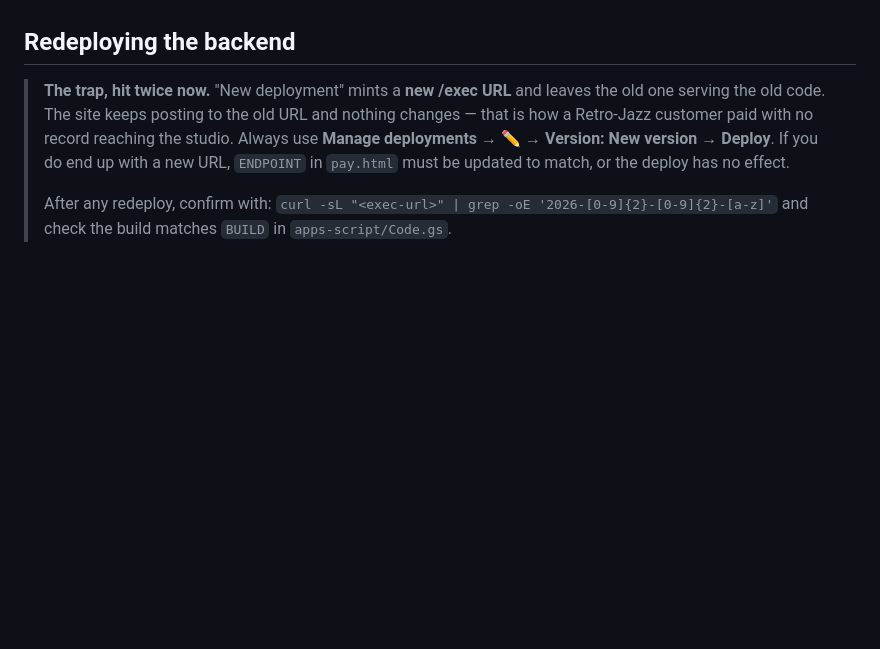
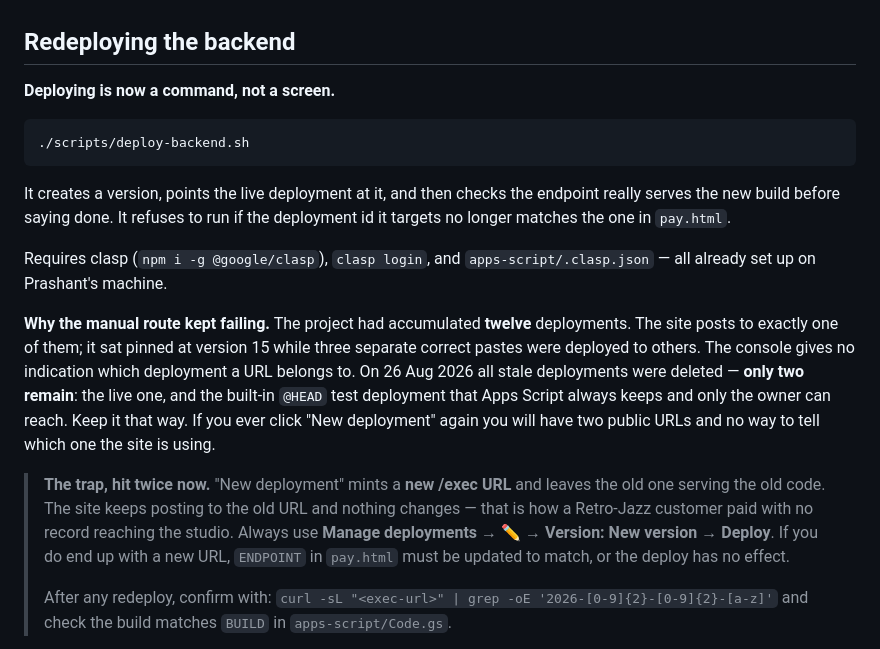
Before and after one commit to indiemovementartproject/imap-website, a Markdown page: RUNBOOK.md, the part around the change. Drawn GitHub-style; blank space fills up the shorter version.

```diff
--- a/RUNBOOK.md
+++ b/RUNBOOK.md
@@ -81,6 +81,26 @@ The batch page prices its own buttons from `cart.js`, so it cannot fall out of s
 bump a returning visitor can see yesterday's prices.
 
 ## Redeploying the backend
+
+**Deploying is now a command, not a screen.**
+
+    ./scripts/deploy-backend.sh
+
+It creates a version, points the live deployment at it, and then checks the
+endpoint really serves the new build before saying done. It refuses to run if
+the deployment id it targets no longer matches the one in `pay.html`.
+
+Requires clasp (`npm i -g @google/clasp`), `clasp login`, and
+`apps-script/.clasp.json` — all already set up on Prashant's machine.
+
+**Why the manual route kept failing.** The project had accumulated **twelve**
+deployments. The site posts to exactly one of them; it sat pinned at version 15
+while three separate correct pastes were deployed to others. The console gives
+no indication which deployment a URL belongs to. On 26 Aug 2026 all stale
+deployments were deleted — **only two remain**: the live one, and the built-in
+`@HEAD` test deployment that Apps Script always keeps and only the owner can
+reach. Keep it that way. If you ever click "New deployment" again you will have
+two public URLs and no way to tell which one the site is using.
 
 > **The trap, hit twice now.** "New deployment" mints a **new /exec URL** and
 > leaves the old one serving the old code. The site keeps posting to the old URL
```
